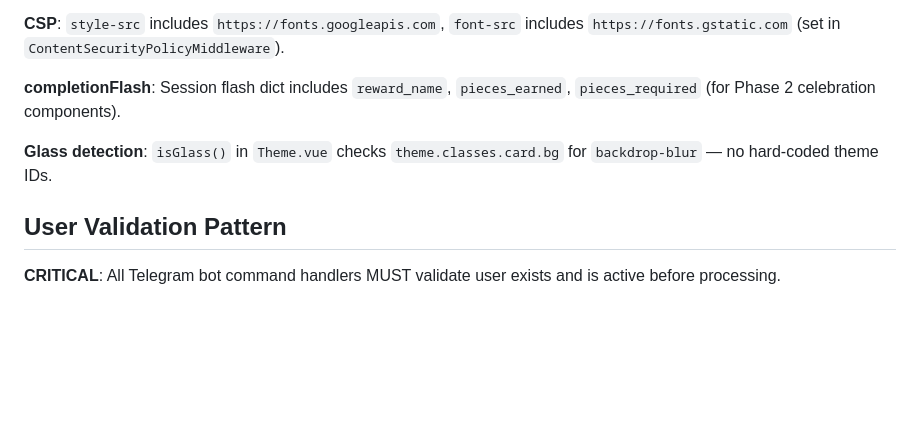
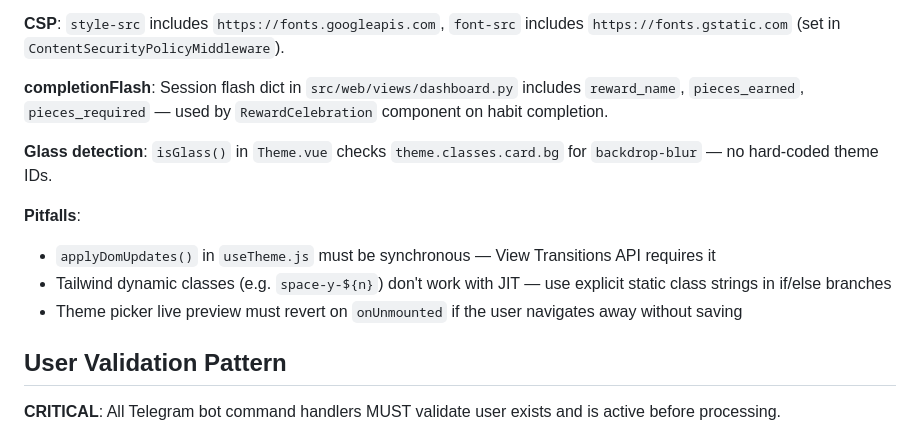
Before and after one commit to erzhan12/habit-reward, a Markdown page: RULES.md, the part around one of its changes. Rendered like a GitHub page; blank space fills up the shorter version.

```diff
--- a/RULES.md
+++ b/RULES.md
@@ -47,9 +70,14 @@ The web UI supports 8 theme personalities with full layout/interaction/animation
 
 **CSP**: `style-src` includes `https://fonts.googleapis.com`, `font-src` includes `https://fonts.gstatic.com` (set in `ContentSecurityPolicyMiddleware`).
 
-**completionFlash**: Session flash dict includes `reward_name`, `pieces_earned`, `pieces_required` (for Phase 2 celebration components).
+**completionFlash**: Session flash dict in `src/web/views/dashboard.py` includes `reward_name`, `pieces_earned`, `pieces_required` — used by `RewardCelebration` component on habit completion.
 
 **Glass detection**: `isGlass()` in `Theme.vue` checks `theme.classes.card.bg` for `backdrop-blur` — no hard-coded theme IDs.
+
+**Pitfalls**:
+- `applyDomUpdates()` in `useTheme.js` must be synchronous — View Transitions API requires it
+- Tailwind dynamic classes (e.g. `space-y-${n}`) don't work with JIT — use explicit static class strings in if/else branches
+- Theme picker live preview must revert on `onUnmounted` if the user navigates away without saving
 
 ## User Validation Pattern
 
```
Also changed, not shown: other parts of RULES.md (+30 -7 lines).
